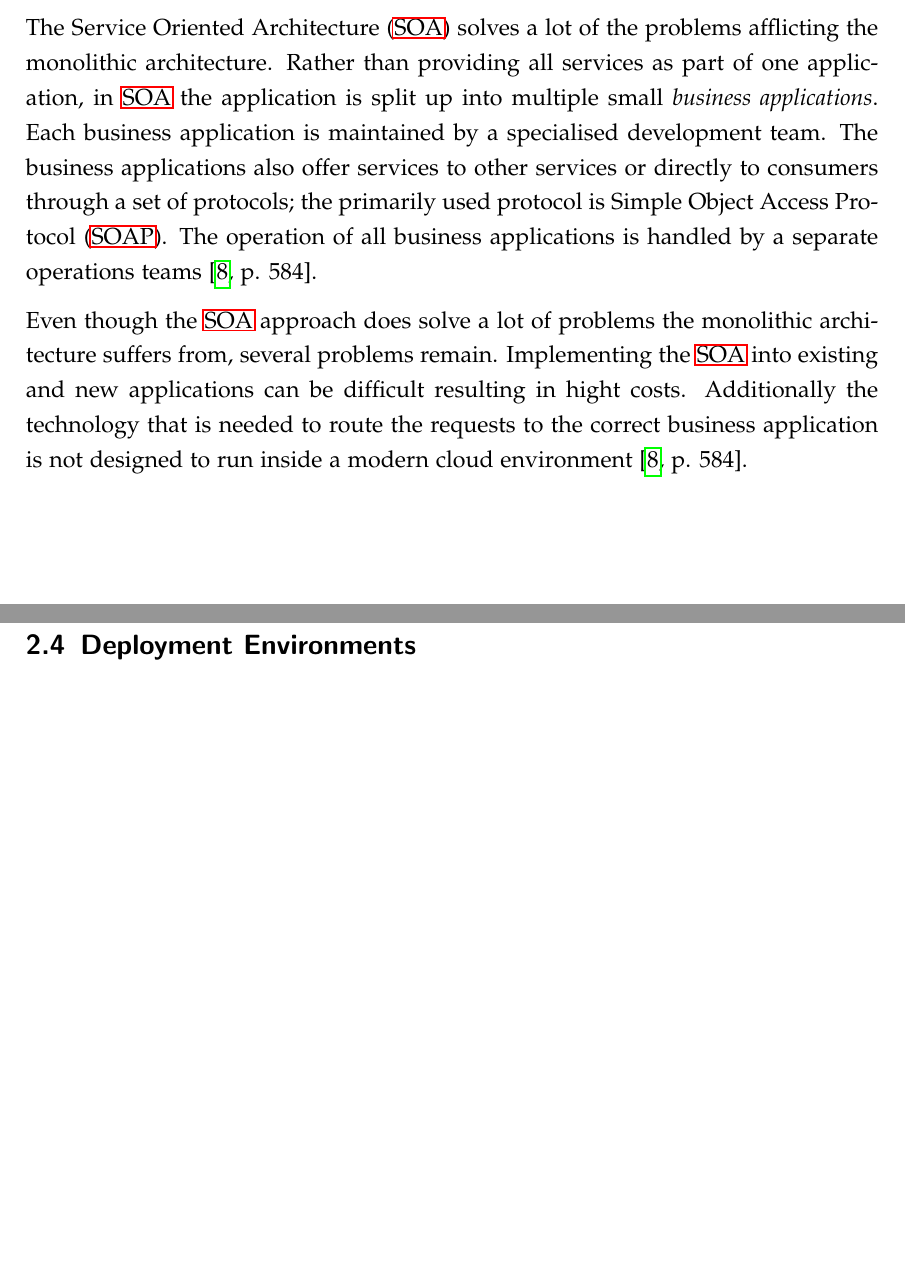
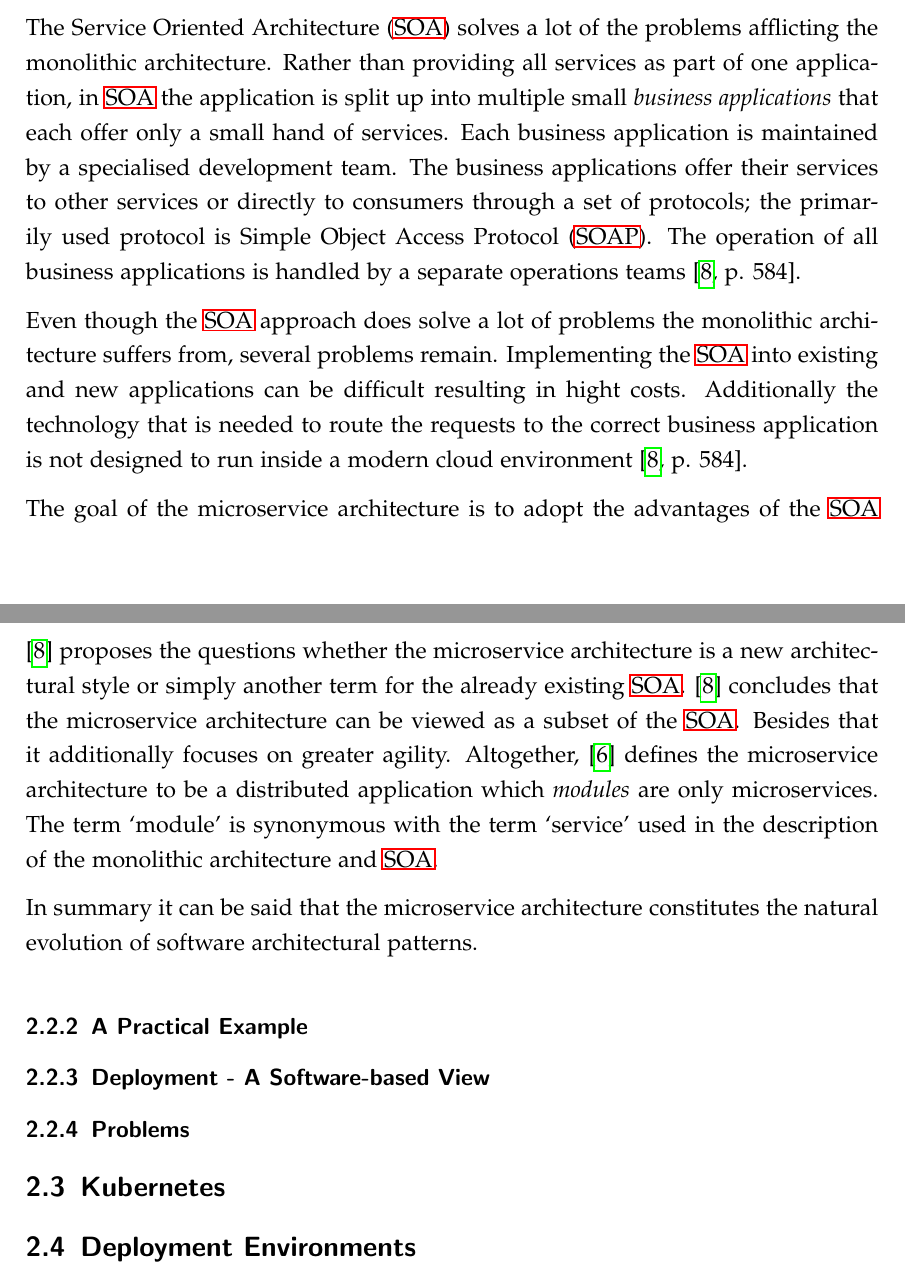
Before and after one commit to mariuskiessling/bachelor-thesis, a LaTeX paper (main.tex, which reads chapters/background/microservices.tex): two parts of pages 13 and 14 of 19, joined at a grey line, cut so that both start at the same text, the shorter picture padded with empty space. Compiled offline with pdfLaTeX.

Commit message:
Finish history section of microservice chapter

```diff
--- a/chapters/background/microservices.tex
+++ b/chapters/background/microservices.tex
@@ -52,12 +52,12 @@ requires the use of a distributed middleware or code changes \autocite[Ch.
 The \ac{SOA} solves a lot of the problems afflicting the monolithic
 architecture. Rather than providing all services as part of one application, in
 \ac{SOA} the application is split up into multiple small \textit{business
-applications}. Each business application is maintained by a specialised
-development team. The business applications also offer services to other
-services or directly to consumers through a set of protocols; the primarily
-used protocol is \ac{SOAP}. The operation of all business applications is
-handled by a separate operations teams \autocite[p.
-584]{VillamizarEvaluatingmonolithicmicroservice2015}.
+applications} that each offer only a small hand of services. Each business
+application is maintained by a specialised development team. The business
+applications offer their services to other services or directly to consumers
+through a set of protocols; the primarily used protocol is \ac{SOAP}. The
+operation of all business applications is handled by a separate operations
+teams \autocite[p.  584]{VillamizarEvaluatingmonolithicmicroservice2015}.
 
 Even though the \ac{SOA} approach does solve a lot of problems the monolithic
 architecture suffers from, several problems remain. Implementing the \ac{SOA}
@@ -65,3 +65,31 @@ into existing and new applications can be difficult resulting in hight costs.
 Additionally the technology that is needed to route the requests to the correct
 business application is not designed to run inside a modern cloud environment
 \autocite[p. 584]{VillamizarEvaluatingmonolithicmicroservice2015}.
+
+The goal of the microservice architecture is to adopt the advantages of the
+\ac{SOA} while solving the problems the monolith architecture suffers from
+\autocite[p. 584]{VillamizarEvaluatingmonolithicmicroservice2015}.
+
+\autocite{VillamizarEvaluatingmonolithicmicroservice2015} proposes the
+questions whether the microservice architecture is a new architectural style or
+simply another term for the already existing \ac{SOA}.
+\autocite{VillamizarEvaluatingmonolithicmicroservice2015} concludes that the
+microservice architecture can be viewed as a subset of the \ac{SOA}. Besides
+that it additionally focuses on greater agility. Altogether,
+\autocite{DragoniMicroservicesyesterdaytoday2016} defines the microservice
+architecture to be a distributed application which \textit{modules} are only
+microservices. The term \enquote{module} is synonymous with the term
+\enquote{service} used in the description of the monolithic architecture and
+\ac{SOA}.
+
+In summary it can be said that the microservice architecture constitutes the
+natural evolution of software architectural patterns.
+
+\subsubsection{A Practical Example}%
+\label{ssub:A_Practical_Example}
+
+\subsubsection{Deployment - A Software-based View}%
+\label{ssub:Deployment_-_A_Software-based_View}
+
+\subsubsection{Problems}%
+\label{ssub:Problems}
```
